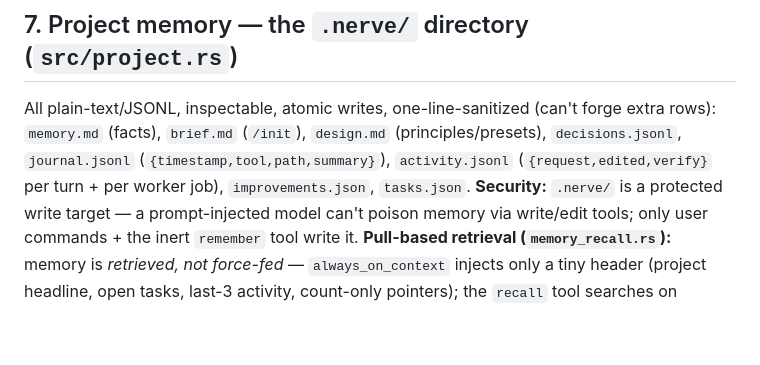
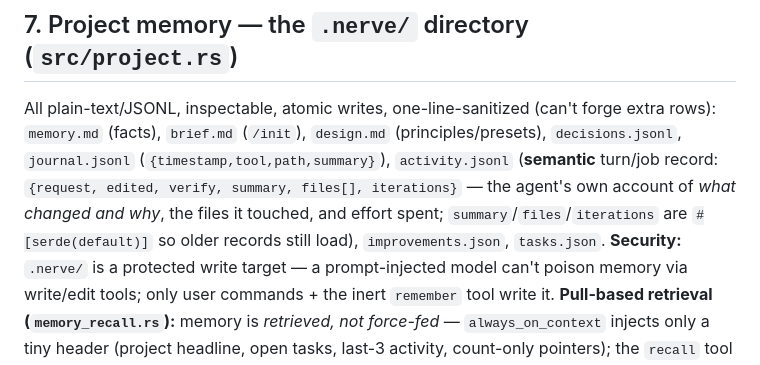
Before and after one commit to Artaeon/nerve, a Markdown page: docs/FEATURES.md, the part around the change. Drawn GitHub-style; blank space fills up the shorter version.

```diff
--- a/docs/FEATURES.md
+++ b/docs/FEATURES.md
@@ -68,7 +68,7 @@ Retry/backoff in `ai/retry.rs`; health checks + friendly guidance in `provider_h
 ## 7. Project memory — the `.nerve/` directory (`src/project.rs`)
 
 All plain-text/JSONL, inspectable, atomic writes, one-line-sanitized (can't forge extra rows):
-`memory.md` (facts), `brief.md` (`/init`), `design.md` (principles/presets), `decisions.jsonl`, `journal.jsonl` (`{timestamp,tool,path,summary}`), `activity.jsonl` (`{request,edited,verify}` per turn + per worker job), `improvements.json`, `tasks.json`.
+`memory.md` (facts), `brief.md` (`/init`), `design.md` (principles/presets), `decisions.jsonl`, `journal.jsonl` (`{timestamp,tool,path,summary}`), `activity.jsonl` (**semantic** turn/job record: `{request, edited, verify, summary, files[], iterations}` — the agent's own account of *what changed and why*, the files it touched, and effort spent; `summary`/`files`/`iterations` are `#[serde(default)]` so older records still load), `improvements.json`, `tasks.json`.
 **Security:** `.nerve/` is a protected write target — a prompt-injected model can't poison memory via write/edit tools; only user commands + the inert `remember` tool write it.
 **Pull-based retrieval (`memory_recall.rs`):** memory is *retrieved, not force-fed* — `always_on_context` injects only a tiny header (project headline, open tasks, last-3 activity, count-only pointers); the `recall` tool searches on demand, so token cost scales with relevance, not memory size.
 
```
Also changed, not shown: docs/DETERMINISM.md (added, +137 -0 lines), docs/TEST-STATUS.md (+10 -2 lines).
